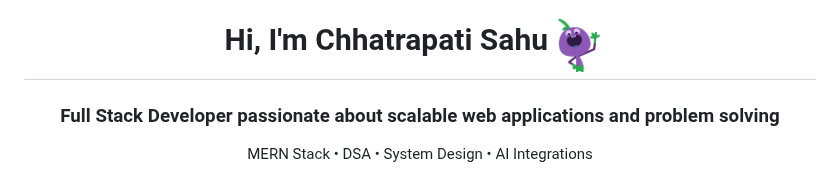
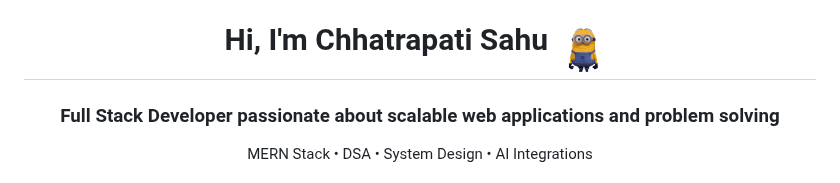
Before and after one commit to Chhatrapati-sahu-09/Chhatrapati-sahu-09, a Markdown page: README.md, the part around the change. GitHub-like rendering; pictures changed too: ezgif-68e044c1d532f2f0.gif (deleted), hello-minion.gif (added).

Commit message:
Update README GIF

```diff
--- a/README.md
+++ b/README.md
@@ -1,6 +1,6 @@
 <h1 align="center">
   Hi, I'm Chhatrapati Sahu
-  <img src="./ezgif-68e044c1d532f2f0.gif" width="60px" style="vertical-align: -15px;"/>
+  <img src="./hello-minion.gif" width="60px" style="vertical-align: -15px;"/>
 </h1>
 
 <h3 align="center">
```
